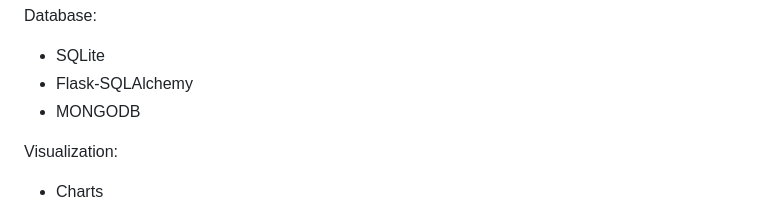
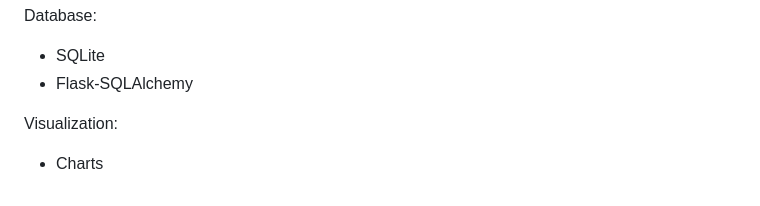
Before and after one commit to sarvaji18rolex/Indian-Election-Insights-Dashboard, a Markdown page: README.md, the part around the change. GitHub-like rendering.

Commit message:
Remove MongoDB from database section
Removed MongoDB from the list of databases.

```diff
--- a/README.md
+++ b/README.md
@@ -65,7 +65,6 @@ Backend:
 Database:
 - SQLite
 - Flask-SQLAlchemy
-- MONGODB
 
 Visualization:
 - Charts
```
